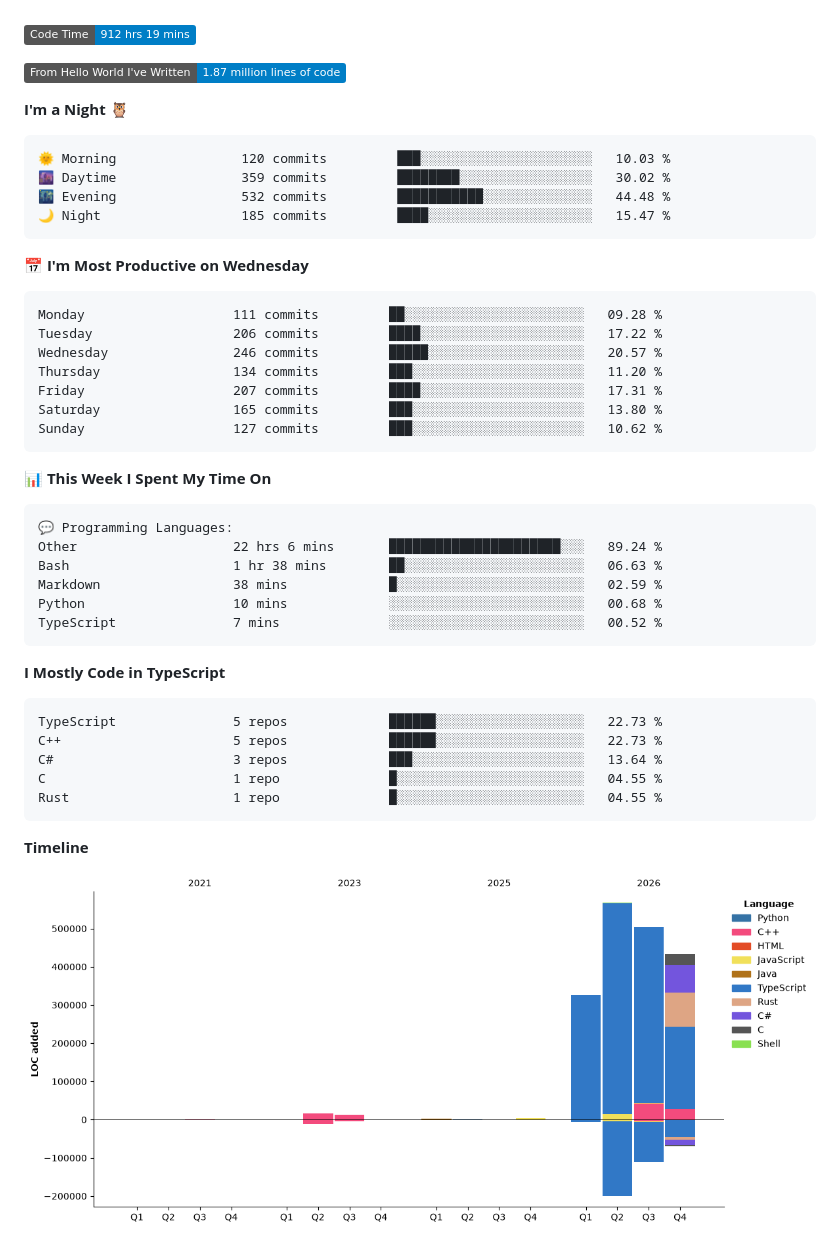
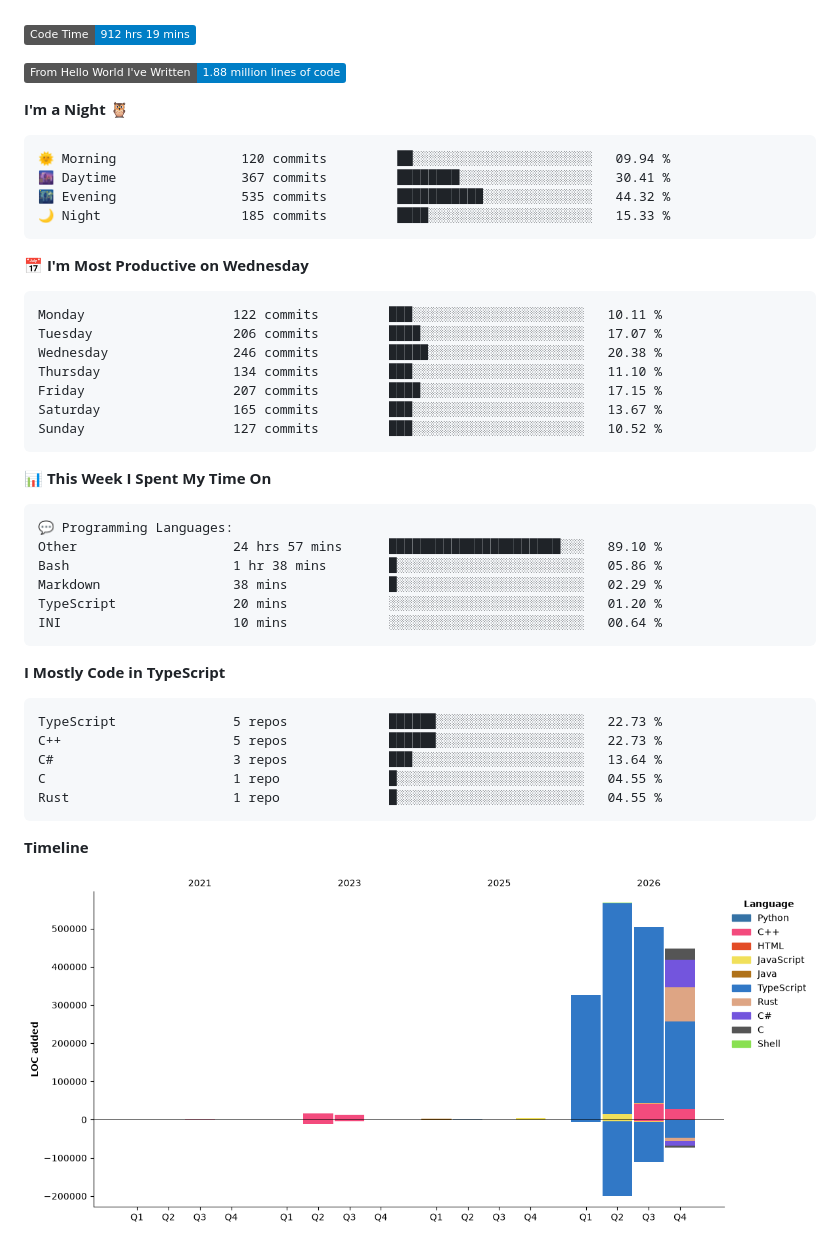
Before and after one commit to Cloudwhile/Cloudwhile, a Markdown page: README.md, the part around the change. Drawn GitHub-style; pictures changed too: assets/bar_graph.png; folded sections open; badges without logos.

Commit message:
Updated with Dev Metrics

````diff
--- a/README.md
+++ b/README.md
@@ -63,26 +63,26 @@
 <!--START_SECTION:waka-->
 ![Code Time](http://img.shields.io/badge/Code%20Time-912%20hrs%2019%20mins-blue?style=flat)
 
-![Lines of code](https://img.shields.io/badge/From%20Hello%20World%20I%27ve%20Written-1.87%20million%20lines%20of%20code-blue?style=flat)
+![Lines of code](https://img.shields.io/badge/From%20Hello%20World%20I%27ve%20Written-1.88%20million%20lines%20of%20code-blue?style=flat)
 
 **I'm a Night 🦉**
 
 ```text
-🌞 Morning                120 commits         ███░░░░░░░░░░░░░░░░░░░░░░   10.03 %
-🌆 Daytime                359 commits         ████████░░░░░░░░░░░░░░░░░   30.02 %
-🌃 Evening                532 commits         ███████████░░░░░░░░░░░░░░   44.48 %
-🌙 Night                  185 commits         ████░░░░░░░░░░░░░░░░░░░░░   15.47 %
+🌞 Morning                120 commits         ██░░░░░░░░░░░░░░░░░░░░░░░   09.94 %
+🌆 Daytime                367 commits         ████████░░░░░░░░░░░░░░░░░   30.41 %
+🌃 Evening                535 commits         ███████████░░░░░░░░░░░░░░   44.32 %
+🌙 Night                  185 commits         ████░░░░░░░░░░░░░░░░░░░░░   15.33 %
 ```
 📅 **I'm Most Productive on Wednesday**
 
 ```text
-Monday                   111 commits         ██░░░░░░░░░░░░░░░░░░░░░░░   09.28 %
-Tuesday                  206 commits         ████░░░░░░░░░░░░░░░░░░░░░   17.22 %
-Wednesday                246 commits         █████░░░░░░░░░░░░░░░░░░░░   20.57 %
-Thursday                 134 commits         ███░░░░░░░░░░░░░░░░░░░░░░   11.20 %
-Friday                   207 commits         ████░░░░░░░░░░░░░░░░░░░░░   17.31 %
-Saturday                 165 commits         ███░░░░░░░░░░░░░░░░░░░░░░   13.80 %
-Sunday                   127 commits         ███░░░░░░░░░░░░░░░░░░░░░░   10.62 %
+Monday                   122 commits         ███░░░░░░░░░░░░░░░░░░░░░░   10.11 %
+Tuesday                  206 commits         ████░░░░░░░░░░░░░░░░░░░░░   17.07 %
+Wednesday                246 commits         █████░░░░░░░░░░░░░░░░░░░░   20.38 %
+Thursday                 134 commits         ███░░░░░░░░░░░░░░░░░░░░░░   11.10 %
+Friday                   207 commits         ████░░░░░░░░░░░░░░░░░░░░░   17.15 %
+Saturday                 165 commits         ███░░░░░░░░░░░░░░░░░░░░░░   13.67 %
+Sunday                   127 commits         ███░░░░░░░░░░░░░░░░░░░░░░   10.52 %
 ```
 
 
@@ -90,11 +90,11 @@ Sunday                   127 commits         ███░░░░░░░░
 
 ```text
 💬 Programming Languages:
-Other                    22 hrs 6 mins       ██████████████████████░░░   89.24 %
-Bash                     1 hr 38 mins        ██░░░░░░░░░░░░░░░░░░░░░░░   06.63 %
-Markdown                 38 mins             █░░░░░░░░░░░░░░░░░░░░░░░░   02.59 %
-Python                   10 mins             ░░░░░░░░░░░░░░░░░░░░░░░░░   00.68 %
-TypeScript               7 mins              ░░░░░░░░░░░░░░░░░░░░░░░░░   00.52 %
+Other                    24 hrs 57 mins      ██████████████████████░░░   89.10 %
+Bash                     1 hr 38 mins        █░░░░░░░░░░░░░░░░░░░░░░░░   05.86 %
+Markdown                 38 mins             █░░░░░░░░░░░░░░░░░░░░░░░░   02.29 %
+TypeScript               20 mins             ░░░░░░░░░░░░░░░░░░░░░░░░░   01.20 %
+INI                      10 mins             ░░░░░░░░░░░░░░░░░░░░░░░░░   00.64 %
 ```
 
 **I Mostly Code in TypeScript**
````
